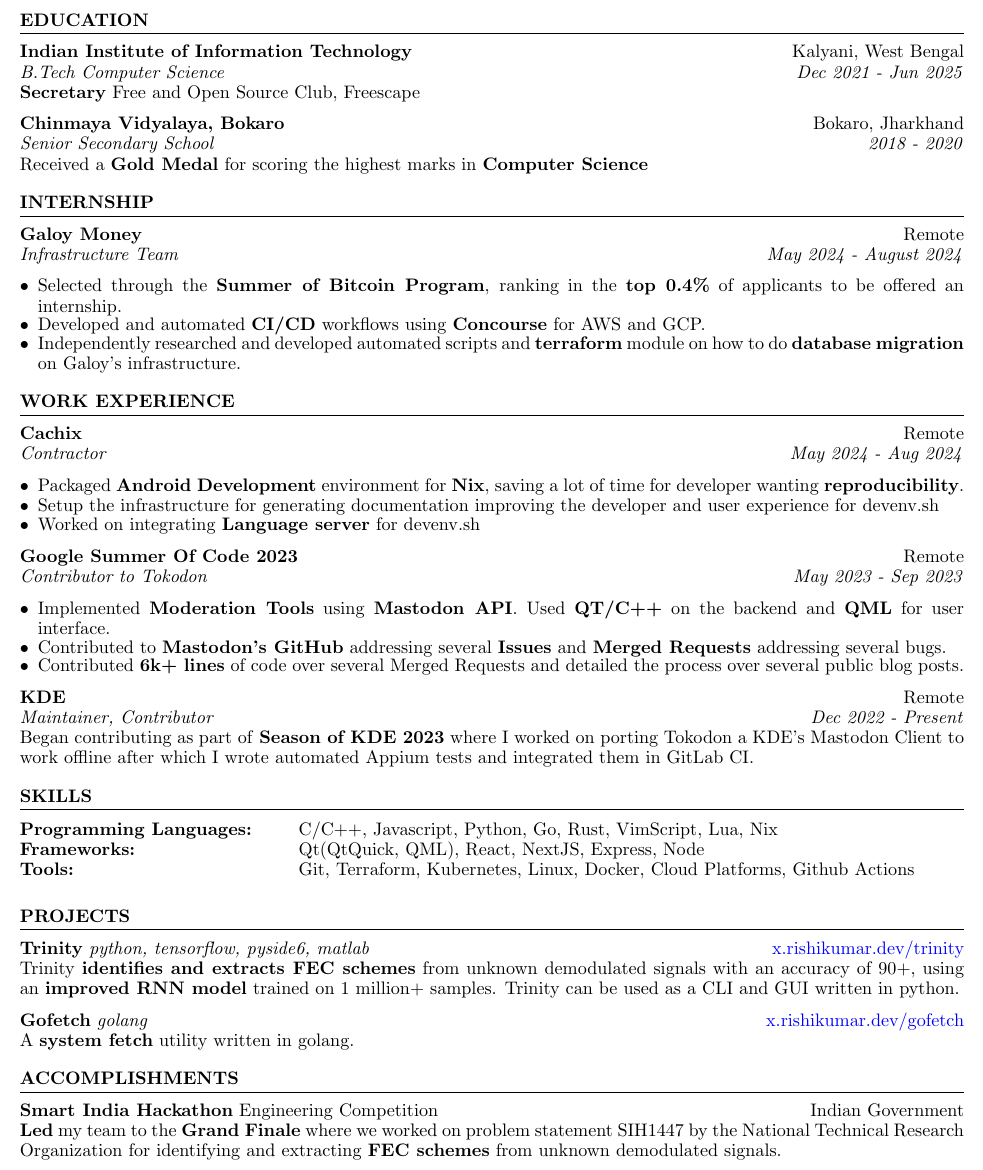
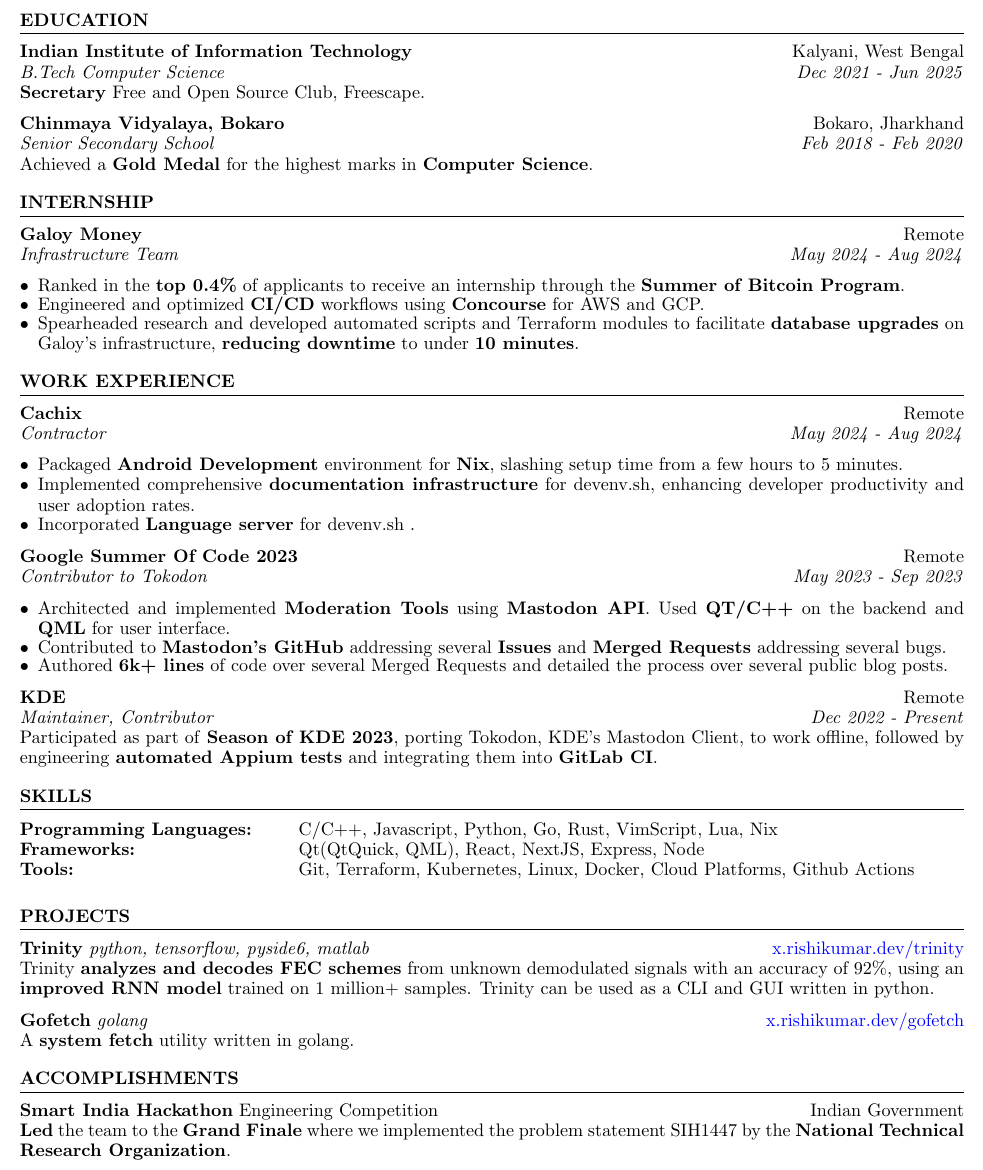
Before and after one commit to k3yss/Resume, a LaTeX CV (Rishi_Kumar_Resume.tex): part of the page, cut so that both start at the same text. Compiled offline with pdfLaTeX.

Commit message:
feat: Make resume more ATS friendly

```diff
--- a/Rishi_Kumar_Resume.tex
+++ b/Rishi_Kumar_Resume.tex
@@ -21,11 +21,11 @@
 	\begin{rSection}{Education}
 		{\bf Indian Institute of Information Technology}  \hfill {Kalyani, West Bengal}\\
 		\textit{B.Tech Computer Science \hfill {Dec 2021 - Jun 2025}}\\
-		\textbf{Secretary} Free and Open Source Club, Freescape
+		\textbf{Secretary} Free and Open Source Club, Freescape.
 
 		{\bf Chinmaya Vidyalaya, Bokaro}  \hfill {Bokaro, Jharkhand}\\
-		\textit{Senior Secondary School \hfill {2018 - 2020}} \\
-		Received a \textbf{Gold Medal} for scoring the highest marks in \textbf{Computer Science}
+		\textit{Senior Secondary School \hfill {Feb 2018 - Feb 2020}} \\
+		Achieved a \textbf{Gold Medal} for the highest marks in \textbf{Computer Science}.
 	\end{rSection}
 
 	%----------------------------------------------------------------------------------------
@@ -35,12 +35,12 @@
 	\begin{rSection}{INTERNSHIP}
 
 		\textbf{Galoy Money} \hfill Remote\\
-		\textit{Infrastructure Team} \hfill \textit{May 2024 - August 2024}
+		\textit{Infrastructure Team} \hfill \textit{May 2024 - Aug 2024}
 		\begin{itemize}
 			\itemsep -1pt {}
-			\item Selected through the \textbf{Summer of Bitcoin Program}, ranking in the \textbf{top 0.4\%} of applicants to be offered an internship.
-			\item Developed and automated \textbf{CI/CD} workflows using \textbf{Concourse} for AWS and GCP.
-			\item Independently researched and developed automated scripts and \textbf{terraform} module on how to do \textbf{database migration} on Galoy's infrastructure.
+			\item Ranked in the \textbf{top 0.4\%} of applicants to receive an internship through the \textbf{Summer of Bitcoin Program}.
+			\item Engineered and optimized \textbf{CI/CD} workflows using \textbf{Concourse} for AWS and GCP.
+			\item Spearheaded research and developed automated scripts and Terraform modules to facilitate \textbf{database upgrades} on Galoy's infrastructure, \textbf{reducing downtime} to under \textbf{10 minutes}.
 		\end{itemize}
 	\end{rSection}
 	%----------------------------------------------------------------------------------------
@@ -53,24 +53,23 @@
 		\textit{Contractor} \hfill \textit{May 2024 - Aug 2024}
 		\begin{itemize}
 			\itemsep -0.2pt {}
-			\item Packaged \textbf{Android Development} environment for \textbf{Nix}, saving a lot of time for developer wanting \textbf{reproducibility}.
-			\item Setup the infrastructure for generating documentation improving the developer and user experience for devenv.sh
-			\item Worked on integrating \textbf{Language server} for devenv.sh
+			\item Packaged \textbf{Android Development} environment for \textbf{Nix}, slashing setup time from a few hours to 5 minutes.
+			\item Implemented comprehensive \textbf{documentation infrastructure} for devenv.sh, enhancing developer productivity and user adoption rates.
+			\item Incorporated \textbf{Language server} for devenv.sh .
 		\end{itemize}
 
 		\textbf{Google Summer Of Code 2023} \hfill Remote\\
 		\textit{Contributor to Tokodon} \hfill \textit{May 2023 - Sep 2023}
 		\begin{itemize}
 			\itemsep -1pt {}
-			\item Implemented \textbf{Moderation Tools} using \textbf{Mastodon API}. Used \textbf{QT/C++} on the backend and \textbf{QML} for user interface.
+			\item Architected and implemented \textbf{Moderation Tools} using \textbf{Mastodon API}. Used \textbf{QT/C++} on the backend and \textbf{QML} for user interface.
 			\item Contributed to \textbf{Mastodon's GitHub} addressing several \textbf{Issues} and \textbf{Merged Requests} addressing several bugs.
-			\item Contributed \textbf{6k+ lines} of code over several Merged Requests and detailed the process over several public blog posts.
+			\item Authored \textbf{6k+ lines} of code over several Merged Requests and detailed the process over several public blog posts.
 		\end{itemize}
 
 		\textbf{KDE} \hfill Remote\\
 		\textit{Maintainer, Contributor} \hfill \textit{Dec 2022 - Present}\\
-		Began contributing as part of \textbf{Season of KDE 2023} where I worked on porting Tokodon a KDE's Mastodon Client to work offline after which I wrote automated Appium tests and integrated them in GitLab CI.
-
+		 Participated as part of \textbf{Season of KDE 2023}, porting Tokodon, KDE’s Mastodon Client, to work offline, followed by engineering \textbf{automated Appium tests} and integrating them into \textbf{GitLab CI}.
 	\end{rSection}
 
 	%----------------------------------------------------------------------------------------
@@ -92,7 +91,7 @@
 	\begin{rSection}{PROJECTS}
 		\vspace{-1em}
 		\item \textbf{Trinity} \textit{python, tensorflow, pyside6, matlab} \hfill {\href{https://x.rishikumar.dev/trinity}{x.rishikumar.dev/trinity}}\\
-			{Trinity \textbf{identifies and extracts FEC schemes} from unknown demodulated signals with an accuracy of 90+, using an \textbf{improved RNN model} trained on 1 million+ samples. Trinity can be used as a CLI and GUI written in python.}
+			{Trinity \textbf{analyzes and decodes FEC schemes} from unknown demodulated signals with an accuracy of 92\%, using an \textbf{improved RNN model} trained on 1 million+ samples. Trinity can be used as a CLI and GUI written in python.}
 		\item \textbf{Gofetch} \textit{golang} \hfill {\href{https://x.rishikumar.dev/gofetch}{x.rishikumar.dev/gofetch}}\\
 			{A \textbf{system fetch} utility written in golang.}
 	\end{rSection}
@@ -101,8 +100,8 @@
 	%----------------------------------------------------------------------------------------
 	\begin{rSection}{Accomplishments}
 		\textbf{Smart India Hackathon} {Engineering Competition} \hfill Indian Government\\
-		{\textbf{Led} my team to the \textbf{Grand Finale} where we worked on problem statement SIH1447 by the National
-		Technical Research Organization for identifying and extracting \textbf{FEC schemes} from unknown demodulated signals.}
+		{\textbf{Led} the team to the \textbf{Grand Finale} where we implemented the problem statement SIH1447 by the \textbf{National
+		Technical Research Organization}.}
 	\end{rSection}
 	%----------------------------------------------------------------------------------------
 \end{document}
```
